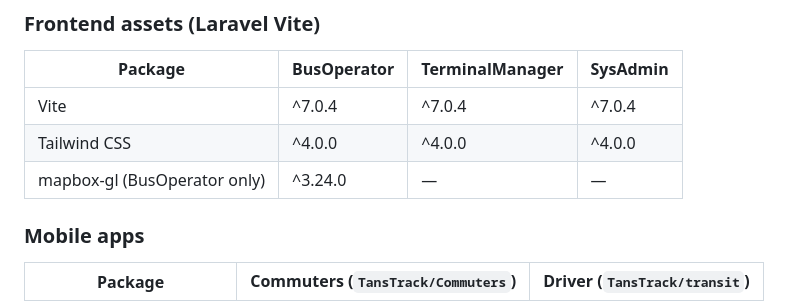
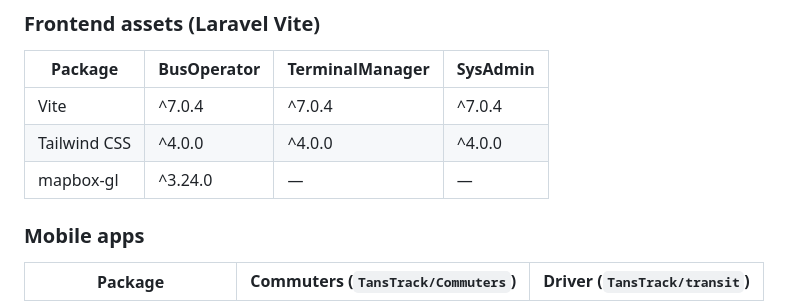
Before and after one commit to MaisonD-bit/TransiTrack-System, a Markdown page: README.md, the part around the change. GitHub-like rendering.

```diff
--- a/README.md
+++ b/README.md
@@ -39,7 +39,7 @@ Versions below are taken from each app’s `composer.json` / `package.json` at t
 |---------|-------------|-----------------|----------|
 | Vite | ^7.0.4 | ^7.0.4 | ^7.0.4 |
 | Tailwind CSS | ^4.0.0 | ^4.0.0 | ^4.0.0 |
-| mapbox-gl (BusOperator only) | ^3.24.0 | — | — |
+| mapbox-gl | ^3.24.0 | — | — |
 
 ### Mobile apps
 
```
